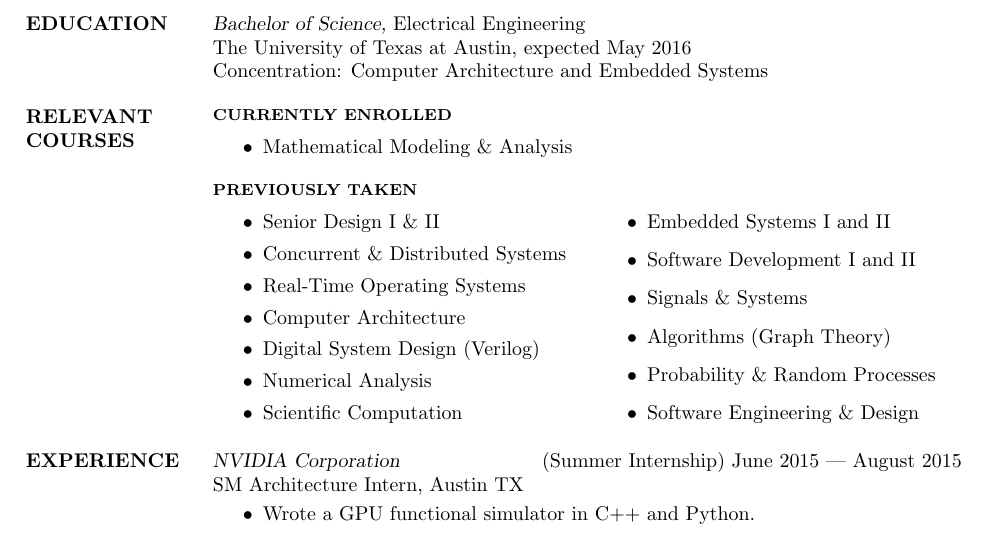
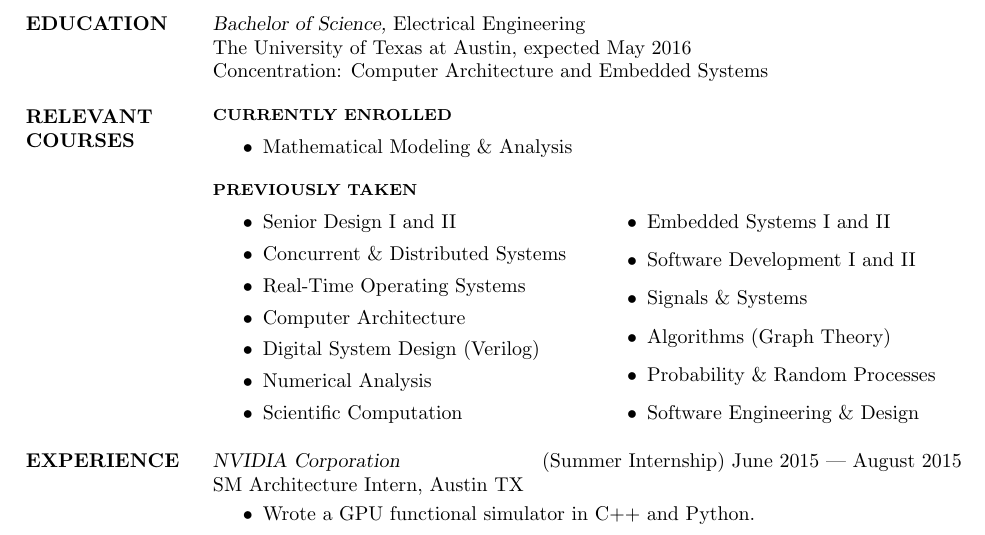
Before and after one commit to hershal/resume, a LaTeX CV (resume.tex): part of the page, cut so that both start at the same text. Compiled offline with pdfLaTeX.

Commit message:
ampersand should not go here

```diff
--- a/resume.tex
+++ b/resume.tex
@@ -42,7 +42,7 @@
   \vspace{-.75em}
   \begin{multicols}{2}
     \begin{itemize}
-    \item Senior Design I \& II
+    \item Senior Design I and II
     \item Concurrent \& Distributed Systems
     \item Real-Time Operating Systems
     \item Computer Architecture
```
